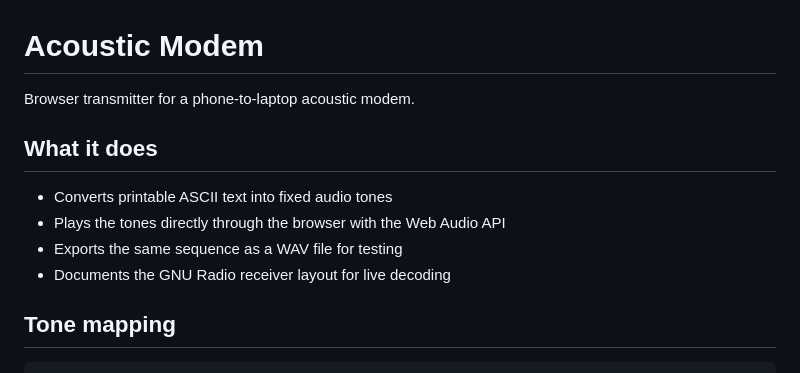
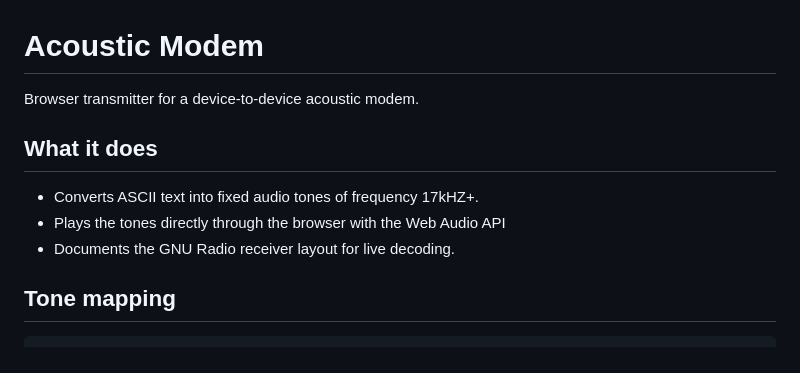
Before and after one commit to dis-craft/MFSK, a Markdown page: README.md, the part around the change. Rendered like a GitHub page.

```diff
--- a/README.md
+++ b/README.md
@@ -1,13 +1,12 @@
 # Acoustic Modem
 
-Browser transmitter for a phone-to-laptop acoustic modem.
+Browser transmitter for a device-to-device acoustic modem.
 
 ## What it does
 
-- Converts printable ASCII text into fixed audio tones
+- Converts  ASCII text into fixed audio tones of frequency 17kHZ+.
 - Plays the tones directly through the browser with the Web Audio API
-- Exports the same sequence as a WAV file for testing
-- Documents the GNU Radio receiver layout for live decoding
+- Documents the GNU Radio receiver layout for live decoding.
 
 ## Tone mapping
 
```
